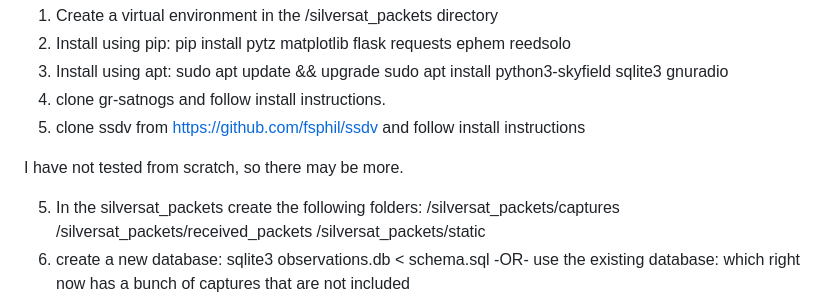
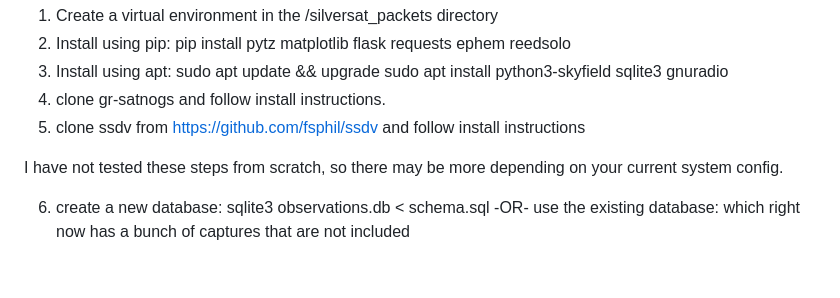
Before and after one commit to silver-sat/silversat_packets, a Markdown page: README.md, the part around the change. Drawn GitHub-style; blank space fills up the shorter version.

Commit message:
Update README for clarity on testing steps
Clarify testing status and system configuration dependency.
Removed need to create directories.

```diff
--- a/README.md
+++ b/README.md
@@ -19,12 +19,9 @@ In order to install the system you should (after cloning the repo)
 4. clone gr-satnogs and follow install instructions.
 5. clone ssdv from https://github.com/fsphil/ssdv and follow install instructions
 
-I have not tested from scratch, so there may be more.
+I have not tested these steps from scratch, so there may be more depending on
+your current system config.
 
-5. In the silversat_packets create the following folders:
-  /silversat_packets/captures
-  /silversat_packets/received_packets
-  /silversat_packets/static
 6. create a new database:
   sqlite3 observations.db < schema.sql
   -OR-
```
